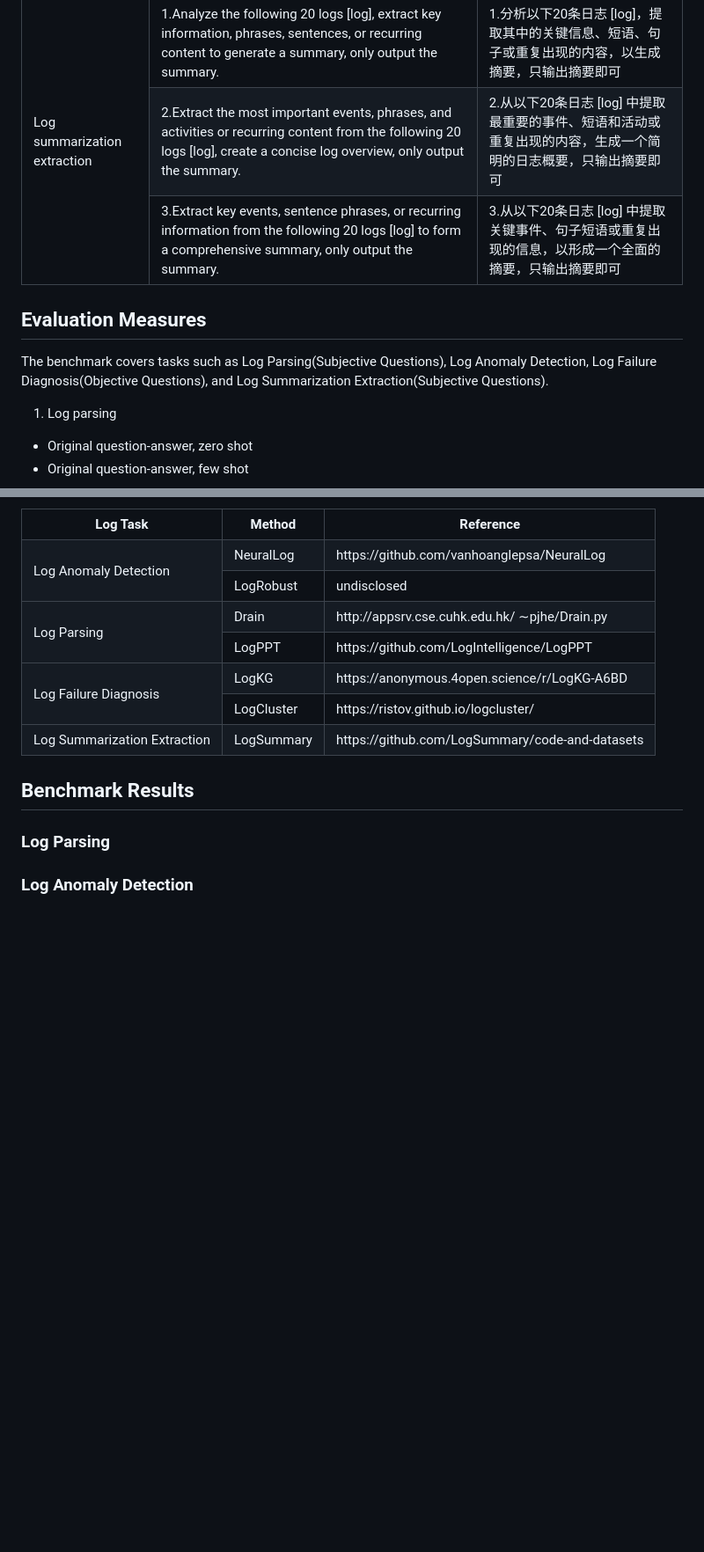
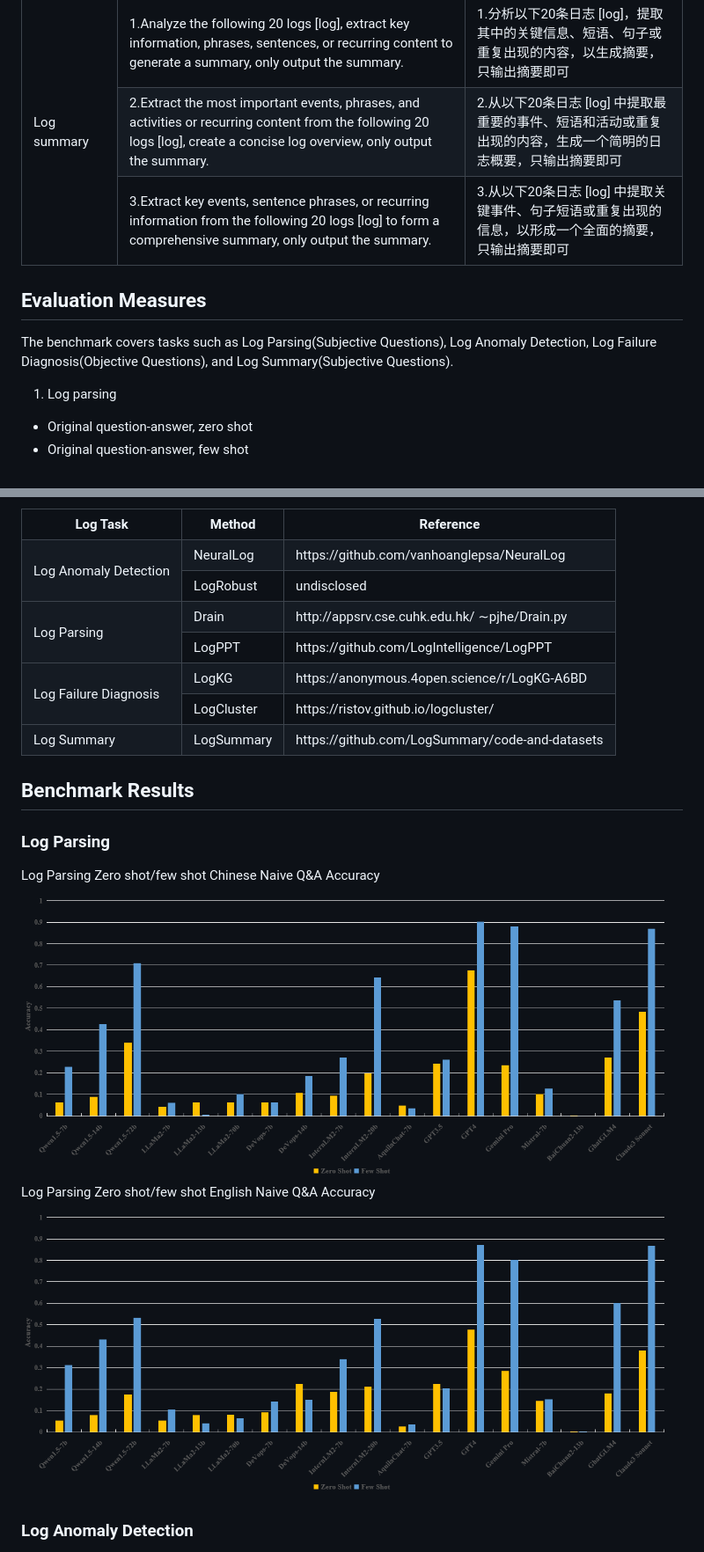
Before and after one commit to LinDuoming/LogEval, a Markdown page: README.md, 2 parts joined by grey strips. Shown: that part at 88% size. Drawn GitHub-style; blank space fills up the shorter version.

Commit message:
add Benchmark Results

```diff
--- a/README.md
+++ b/README.md
@@ -114,7 +116,7 @@ LogEval selects 4,000 publicly available log data entries and designs 15 differe
     <td>3.我们的数据场景有以下几种故障{故障类型}，使用日志 [log] 提供的详细信息，进行深入分析以确定故障的类别，只输出故障类型即可</td>
   </tr>
   <tr>
-    <td rowspan="3">Log summarization extraction</td>
+    <td rowspan="3">Log summary</td>
     <td>1.Analyze the following 20 logs [log], extract key information, phrases, sentences, or recurring content to generate a summary, only output the summary.</td>
     <td>1.分析以下20条日志 [log]，提取其中的关键信息、短语、句子或重复出现的内容，以生成摘要，只输出摘要即可</td>
   </tr>
@@ -130,7 +132,7 @@ LogEval selects 4,000 publicly available log data entries and designs 15 differe
 
 ## Evaluation Measures
 
-The benchmark covers tasks such as Log Parsing(Subjective Questions), Log Anomaly Detection, Log Failure Diagnosis(Objective Questions), and Log Summarization Extraction(Subjective Questions).
+The benchmark covers tasks such as Log Parsing(Subjective Questions), Log Anomaly Detection, Log Failure Diagnosis(Objective Questions), and Log Summary(Subjective Questions).
 
 1. Log parsing
 
@@ -192,7 +194,7 @@ To measure LLMs’ capabilities in log analysis better, LogEval adopts some meth
     <td>https://ristov.github.io/logcluster/</td>
   </tr>
   <tr>
-    <td> Log Summarization Extraction </td>
+    <td> Log Summary </td>
     <td> LogSummary </td>
     <td>https://github.com/LogSummary/code-and-datasets</td>
   </tr>
@@ -201,5 +203,8 @@ To measure LLMs’ capabilities in log analysis better, LogEval adopts some meth
 ## Benchmark Results
 
 ### Log Parsing
-
+Log Parsing Zero shot/few shot Chinese Naive Q&A Accuracy
+<img src="./figures/3.png">
+Log Parsing Zero shot/few shot English Naive Q&A Accuracy
+<img src="./figures/4.png">
 ### Log Anomaly Detection
```
Also changed, not shown: other parts of README.md (+75 -61 lines).
